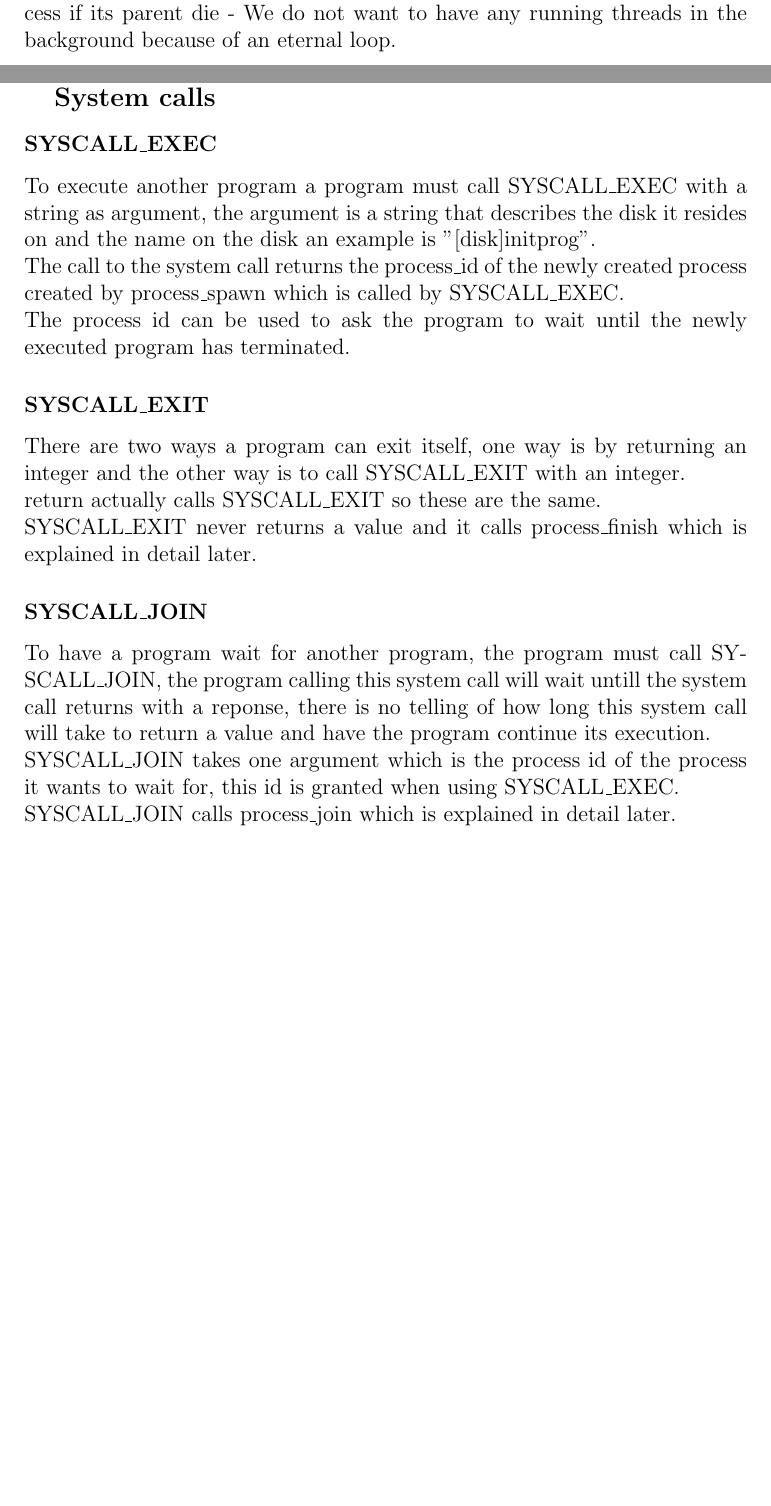
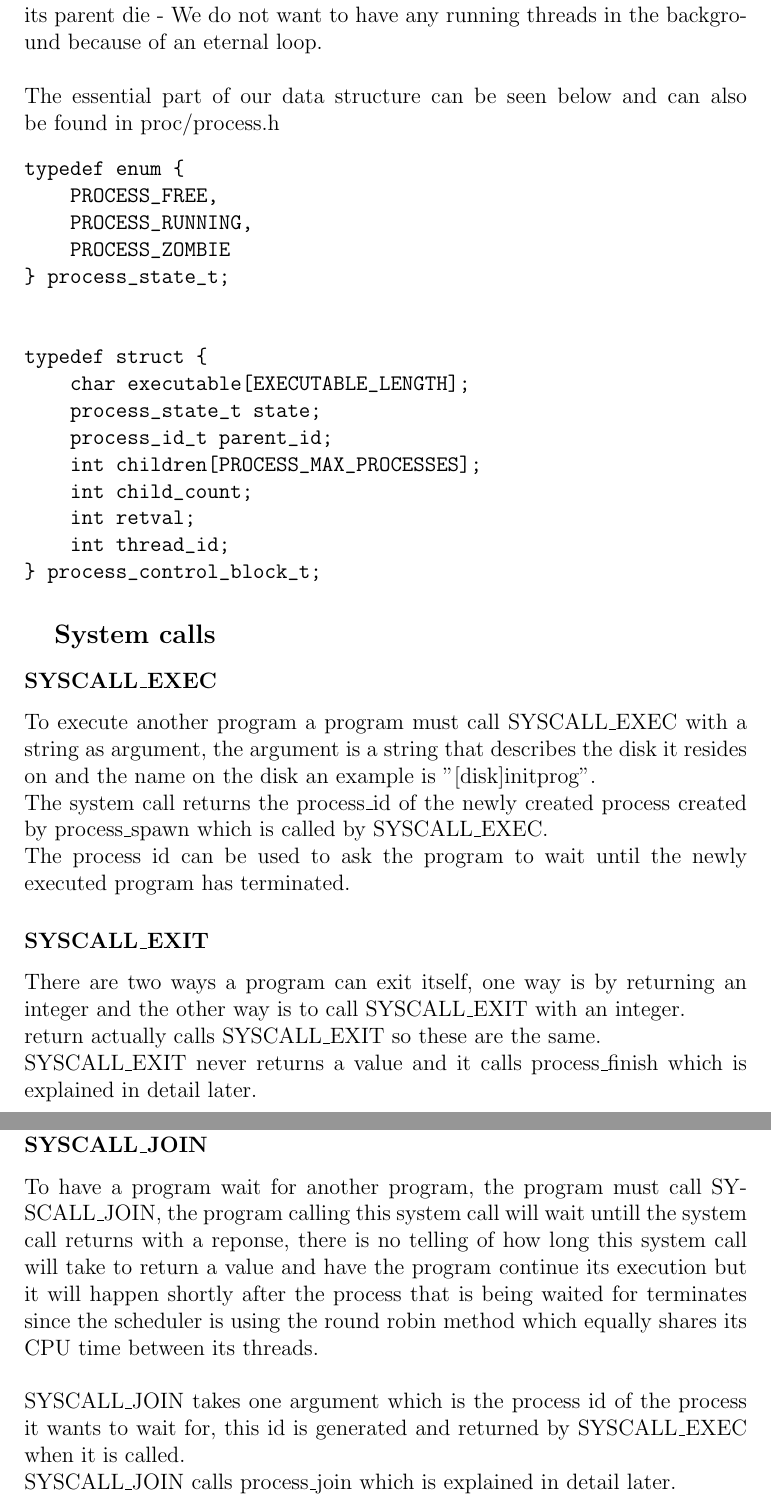
Before and after one commit to Rainnwind/G-assignments, a LaTeX document (G2/report/report.tex): two parts of pages 3 and 4 of 8 before the commit and two parts of pages 4 and 5 of 9 after it, joined at a grey line, cut so that both start at the same text, the shorter picture padded with empty space. Compiled offline with pdfLaTeX.

Commit message:
Some improvement to report

```diff
--- a/G2/report/report.tex
+++ b/G2/report/report.tex
@@ -84,10 +88,31 @@ lastly we implemented a container for the thread\_id belonging to the process.
 \\
-The reason for this container is to actually terminate the thread of a process if its parent die - We do not want to have any running threads in the background because of an eternal loop.
+The reason for this variable is be able to terminate the thread of a process if its parent die - We do not want to have any running threads in the background because of an eternal loop.
+\\
+\\
+The essential part of our data structure can be seen below and can also be found in proc/process.h
+\begin{verbatim}
+typedef enum {
+    PROCESS_FREE,
+    PROCESS_RUNNING,
+    PROCESS_ZOMBIE
+} process_state_t;
+
+
+typedef struct {
+    char executable[EXECUTABLE_LENGTH];
+    process_state_t state;
+    process_id_t parent_id;
+    int children[PROCESS_MAX_PROCESSES];
+    int child_count;
+    int retval;
+    int thread_id;
+} process_control_block_t;
+\end{verbatim}
 \subsection{System calls}
 \subsubsection{SYSCALL\_EXEC}
 To execute another program a program must call SYSCALL\_EXEC with a string as argument, the argument is a string that describes the disk it resides on and the name on the disk an example is "[disk]initprog".
 \\
-The call to the system call returns the process\_id of the newly created process created by process\_spawn which is called by SYSCALL\_EXEC.
+The system call returns the process\_id of the newly created process created by process\_spawn which is called by SYSCALL\_EXEC.
 \\
 The process id can be used to ask the program to wait until the newly executed program has terminated.
 \subsubsection{SYSCALL\_EXIT}
@@ -97,9 +122,10 @@ return actually calls SYSCALL\_EXIT so these are the same.
 \\
 SYSCALL\_EXIT never returns a value and it calls process\_finish which is explained in detail later.
 \subsubsection{SYSCALL\_JOIN}
-To have a program wait for another program, the program must call SYSCALL\_JOIN, the program calling this system call will wait untill the system call returns with a reponse, there is no telling of how long this system call will take to return a value and have the program continue its execution.
+To have a program wait for another program, the program must call SYSCALL\_JOIN, the program calling this system call will wait untill the system call returns with a reponse, there is no telling of how long this system call will take to return a value and have the program continue its execution but it will happen shortly after the process that is being waited for terminates since the scheduler is using the round robin method which equally shares its CPU time between its threads.
 \\
-SYSCALL\_JOIN takes one argument which is the process id of the process it wants to wait for, this id is granted when using SYSCALL\_EXEC.
+\\
+SYSCALL\_JOIN takes one argument which is the process id of the process it wants to wait for, this id is generated and returned by SYSCALL\_EXEC when it is called.
 \\
 SYSCALL\_JOIN calls process\_join which is explained in detail later.
 \newpage
```
Also changed, not shown: G2/report/report.pdf, G2/report/report.tex (14 more changed lines), 1 other file.
